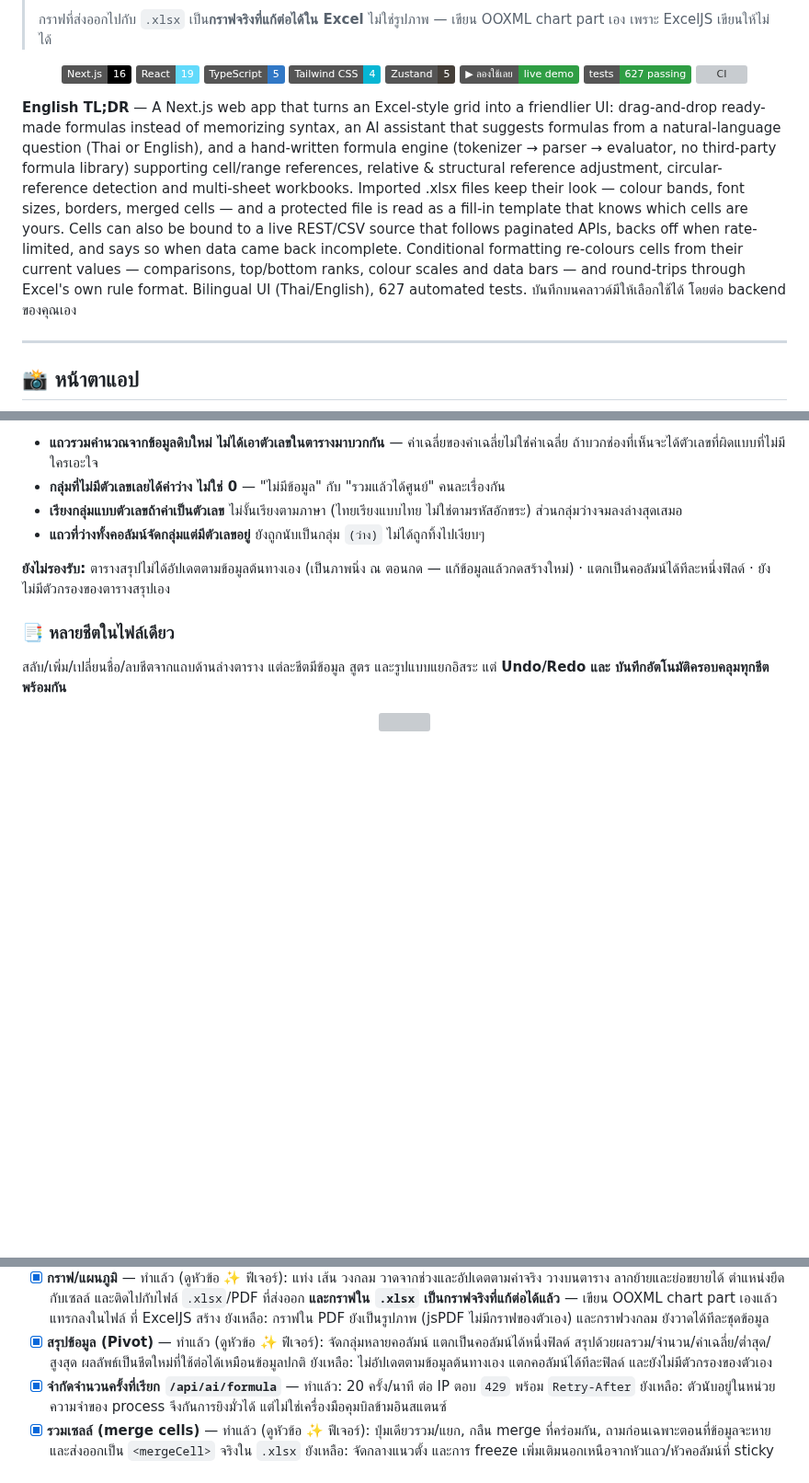
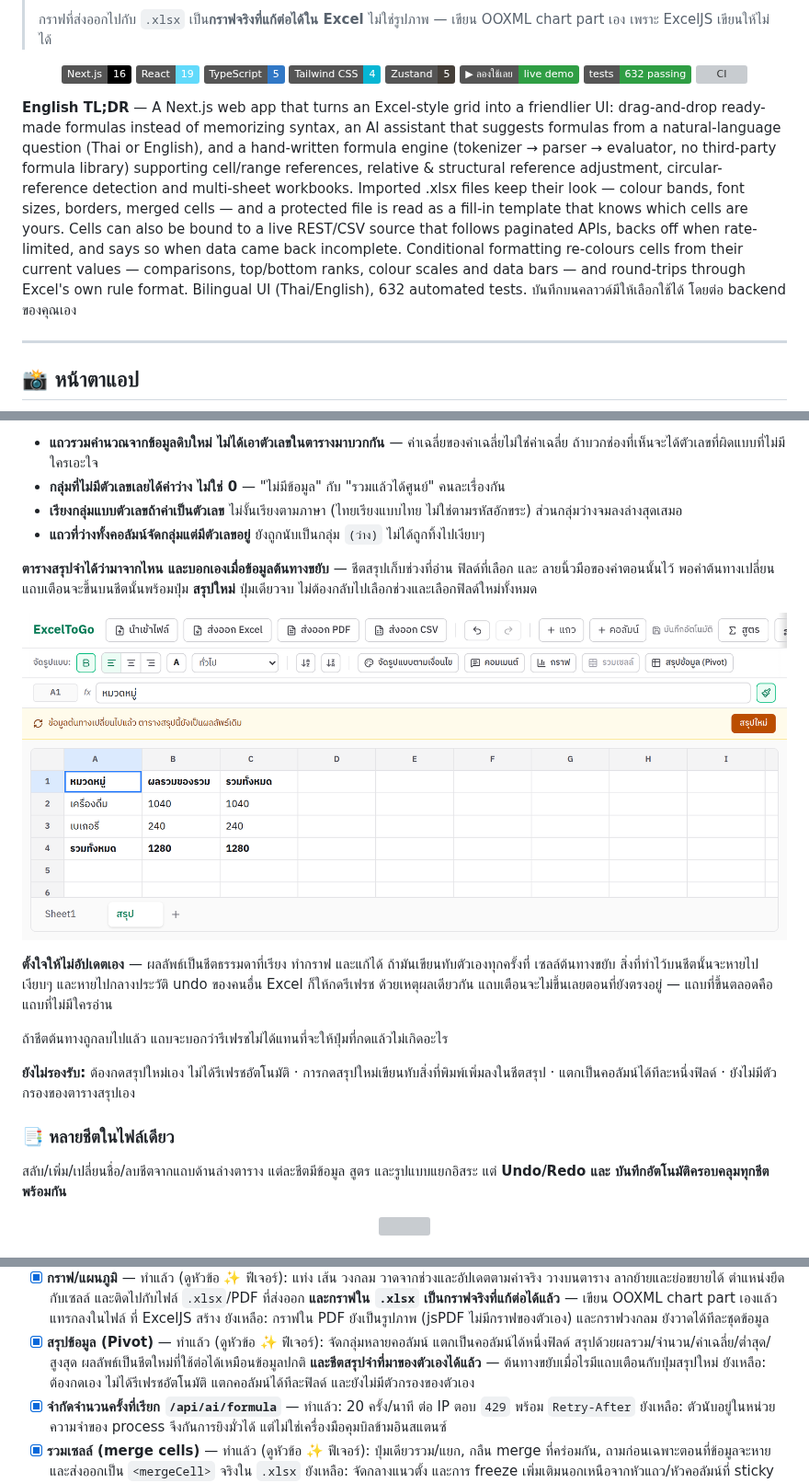
Before and after one commit to SuruchBoss/ExcelToGo, a Markdown page: README.md, 3 parts joined by grey strips. Shown at 92% size. Rendered like a GitHub page; pictures changed too: public/screenshots/31-pivot-refresh.png (added); badges without logos; blank space fills up the shorter version; grey boxes are pictures that could not be loaded.

```diff
--- a/README.md
+++ b/README.md
@@ -27,7 +27,7 @@
   <img alt="Tailwind CSS" src="https://img.shields.io/badge/Tailwind_CSS-4-06B6D4?logo=tailwindcss&logoColor=white">
   <img alt="Zustand" src="https://img.shields.io/badge/Zustand-5-443E38">
   <a href="https://excel-to-go.vercel.app"><img alt="Live demo" src="https://img.shields.io/badge/▶_ลองใช้เลย-live_demo-2F9E44"></a>
-  <img alt="Vitest" src="https://img.shields.io/badge/tests-627%20passing-2F9E44?logo=vitest&logoColor=white">
+  <img alt="Vitest" src="https://img.shields.io/badge/tests-632%20passing-2F9E44?logo=vitest&logoColor=white">
   <img alt="CI" src="https://github.com/SuruchBoss/ExcelToGo/actions/workflows/ci.yml/badge.svg">
 </p>
 
@@ -40,7 +40,7 @@ merged cells — and a protected file is read as a fill-in template that knows w
 also be bound to a live REST/CSV source that follows paginated APIs, backs off when rate-limited, and says so
 when data came back incomplete. Conditional formatting re-colours cells from their current values — comparisons,
 top/bottom ranks, colour scales and data bars — and round-trips through Excel's own rule format. Bilingual UI
-(Thai/English), 627 automated tests. บันทึกบนคลาวด์มีให้เลือกใช้ได้ โดยต่อ backend ของคุณเอง
+(Thai/English), 632 automated tests. บันทึกบนคลาวด์มีให้เลือกใช้ได้ โดยต่อ backend ของคุณเอง
 
 ---
 
@@ -479,7 +479,19 @@ merge เลื่อนตามการแทรก/ลบแถวและ
   ส่วนกลุ่มว่างจมลงล่างสุดเสมอ
 - **แถวที่ว่างทั้งคอลัมน์จัดกลุ่มแต่มีตัวเลขอยู่** ยังถูกนับเป็นกลุ่ม `(ว่าง)` ไม่ได้ถูกทิ้งไปเงียบๆ
 
-**ยังไม่รองรับ:** ตารางสรุปไม่ได้อัปเดตตามข้อมูลต้นทางเอง (เป็นภาพนิ่ง ณ ตอนกด — แก้ข้อมูลแล้วกดสร้างใหม่) ·
+**ตารางสรุปจำได้ว่ามาจากไหน และบอกเองเมื่อข้อมูลต้นทางขยับ** — ชีตสรุปเก็บช่วงที่อ่าน ฟิลด์ที่เลือก และ
+ลายนิ้วมือของค่าตอนนั้นไว้ พอค่าต้นทางเปลี่ยน แถบเตือนจะขึ้นบนชีตนั้นพร้อมปุ่ม **สรุปใหม่** ปุ่มเดียวจบ
+ไม่ต้องกลับไปเลือกช่วงและเลือกฟิลด์ใหม่ทั้งหมด
+
+<p align="center"><img src="public/screenshots/31-pivot-refresh.png" width="900"></p>
+
+**ตั้งใจให้ไม่อัปเดตเอง** — ผลลัพธ์เป็นชีตธรรมดาที่เรียง ทำกราฟ และแก้ได้ ถ้ามันเขียนทับตัวเองทุกครั้งที่
+เซลล์ต้นทางขยับ สิ่งที่ทำไว้บนชีตนั้นจะหายไปเงียบๆ และหายไปกลางประวัติ undo ของคนอื่น Excel ก็ให้กดรีเฟรช
+ด้วยเหตุผลเดียวกัน แถบเตือนจะไม่ขึ้นเลยตอนที่ยังตรงอยู่ — แถบที่ขึ้นตลอดคือแถบที่ไม่มีใครอ่าน
+
+ถ้าชีตต้นทางถูกลบไปแล้ว แถบจะบอกว่ารีเฟรชไม่ได้แทนที่จะให้ปุ่มที่กดแล้วไม่เกิดอะไร
+
+**ยังไม่รองรับ:** ต้องกดสรุปใหม่เอง ไม่ได้รีเฟรชอัตโนมัติ · การกดสรุปใหม่เขียนทับสิ่งที่พิมพ์เพิ่มลงในชีตสรุป ·
 แตกเป็นคอลัมน์ได้ทีละหนึ่งฟิลด์ · ยังไม่มีตัวกรองของตารางสรุปเอง
 
 ### 📑 หลายชีตในไฟล์เดียว
@@ -1284,7 +1296,8 @@ CI: `npm run verify` รวมทุกอย่างไว้แล้ว —
       ยังวาดได้ทีละชุดข้อมูล
 - [x] **สรุปข้อมูล (Pivot)** — ทำแล้ว (ดูหัวข้อ ✨ ฟีเจอร์): จัดกลุ่มหลายคอลัมน์ แตกเป็นคอลัมน์ได้หนึ่งฟิลด์
       สรุปด้วยผลรวม/จำนวน/ค่าเฉลี่ย/ต่ำสุด/สูงสุด ผลลัพธ์เป็นชีตใหม่ที่ใช้ต่อได้เหมือนข้อมูลปกติ
-      ยังเหลือ: ไม่อัปเดตตามข้อมูลต้นทางเอง แตกคอลัมน์ได้ทีละฟิลด์ และยังไม่มีตัวกรองของตัวเอง
+      **และชีตสรุปจำที่มาของตัวเองได้แล้ว** — ต้นทางขยับเมื่อไรมีแถบเตือนกับปุ่มสรุปใหม่
+      ยังเหลือ: ต้องกดเอง ไม่ได้รีเฟรชอัตโนมัติ แตกคอลัมน์ได้ทีละฟิลด์ และยังไม่มีตัวกรองของตัวเอง
 - [x] **จำกัดจำนวนครั้งที่เรียก `/api/ai/formula`** — ทำแล้ว: 20 ครั้ง/นาที ต่อ IP ตอบ `429` พร้อม `Retry-After`
       ยังเหลือ: ตัวนับอยู่ในหน่วยความจำของ process จึงกันการยิงมั่วได้ แต่ไม่ใช่เครื่องมือคุมบิลข้ามอินสแตนซ์
 - [x] **รวมเซลล์ (merge cells)** — ทำแล้ว (ดูหัวข้อ ✨ ฟีเจอร์): ปุ่มเดียวรวม/แยก, กลืน merge ที่คร่อมกัน,
```
Also changed, not shown: other parts of README.md (+3 -3 lines), README.en.md (+24 -8 lines), 9 other files.
